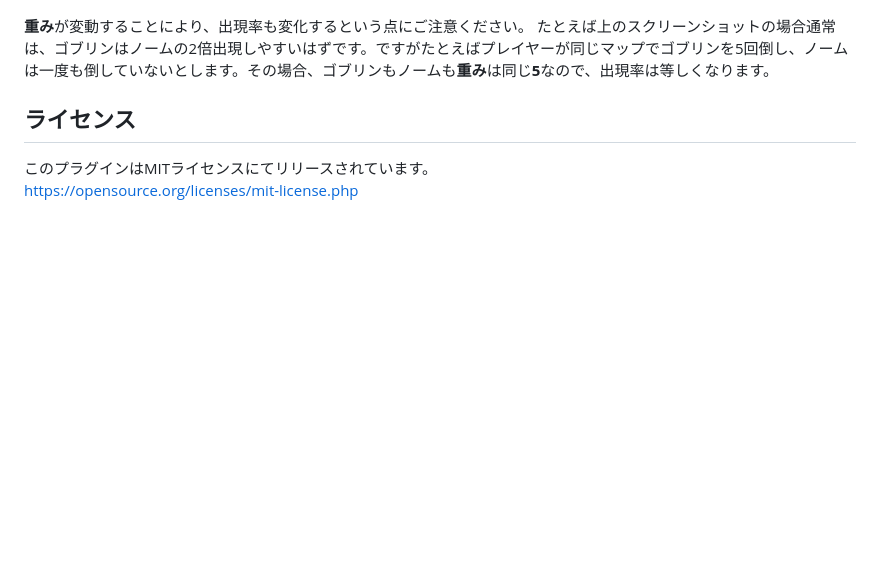
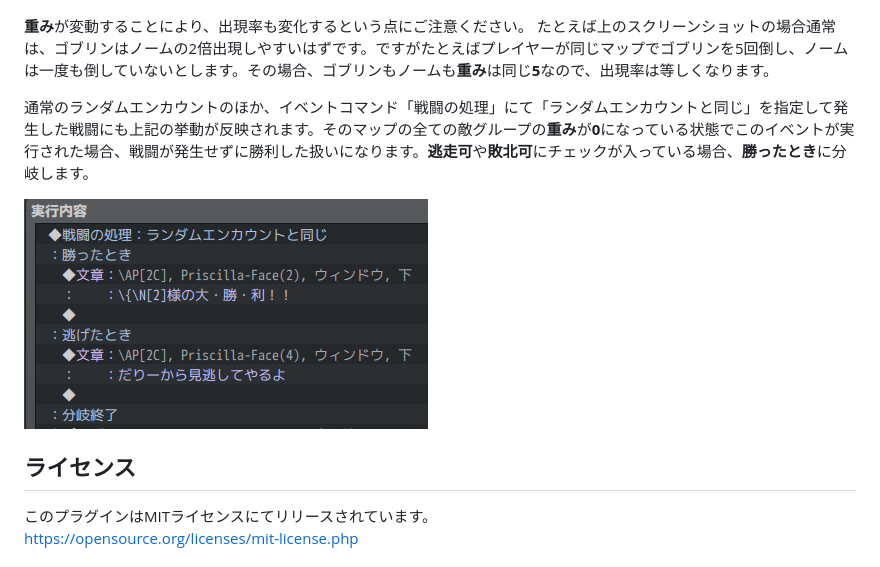
Before and after one commit to nz-prism/RPG-Maker-MZ, a Markdown page: DynamicEncounterWeight/Readme.md, the part around the change. GitHub-like rendering; pictures changed too: ReadmeImages/DynamicEncounterWeight2.png (added); blank space fills up the shorter version.

Commit message:
2022.03.21_1_UpdatedDynamicEncounterWeightReadme

```diff
--- a/DynamicEncounterWeight/Readme.md
+++ b/DynamicEncounterWeight/Readme.md
@@ -10,6 +10,10 @@
 **重み**が変動することにより、出現率も変化するという点にご注意ください。
 たとえば上のスクリーンショットの場合通常は、ゴブリンはノームの2倍出現しやすいはずです。ですがたとえばプレイヤーが同じマップでゴブリンを5回倒し、ノームは一度も倒していないとします。その場合、ゴブリンもノームも**重み**は同じ**5**なので、出現率は等しくなります。
 
+通常のランダムエンカウントのほか、イベントコマンド「戦闘の処理」にて「ランダムエンカウントと同じ」を指定して発生した戦闘にも上記の挙動が反映されます。そのマップの全ての敵グループの**重み**が**0**になっている状態でこのイベントが実行された場合、戦闘が発生せずに勝利した扱いになります。**逃走可**や**敗北可**にチェックが入っている場合、**勝ったとき**に分岐します。
+
+![EventCommand](https://github.com/nz-prism/RPG-Maker-MZ/blob/master/ReadmeImages/DynamicEncounterWeight2.png)
+
 
 ## ライセンス
 このプラグインはMITライセンスにてリリースされています。
```
